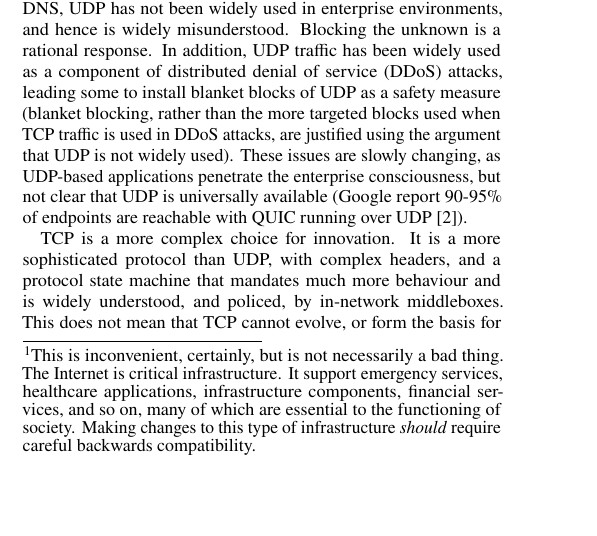
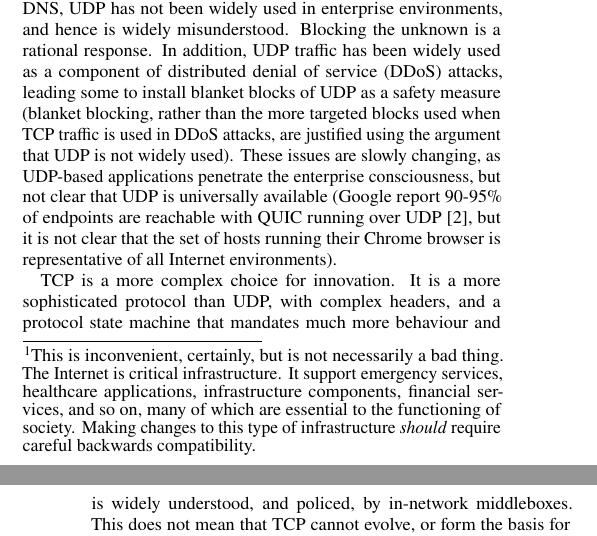
Before and after one commit to csperkins/anrw2016hollywood, a LaTeX paper (paper.tex): part of one column of page 2 of 3 before the commit and two parts of the columns of pages 2 and 3 of 3 after it, the two joined at a grey line, cut so that both start at the same text, the shorter picture padded with empty space. Compiled offline with pdfLaTeX.

Commit message:
Add comment about QUIC results

```diff
--- a/paper.tex
+++ b/paper.tex
@@ -363,7 +363,9 @@ argument that UDP is not widely used).
 These issues are slowly changing, as UDP-based applications penetrate the
 enterprise consciousness, but not clear that UDP is universally available
 (Google report 90-95\% of endpoints are reachable with QUIC
-running over UDP \cite{roskind2013quic}).
+running over UDP \cite{roskind2013quic}, but it is not clear that the set
+of hosts running their Chrome browser is representative of all Internet
+environments).
 
 TCP is a more complex choice for innovation. It is a more sophisticated
 protocol than UDP, with complex headers, and a protocol state machine
```
